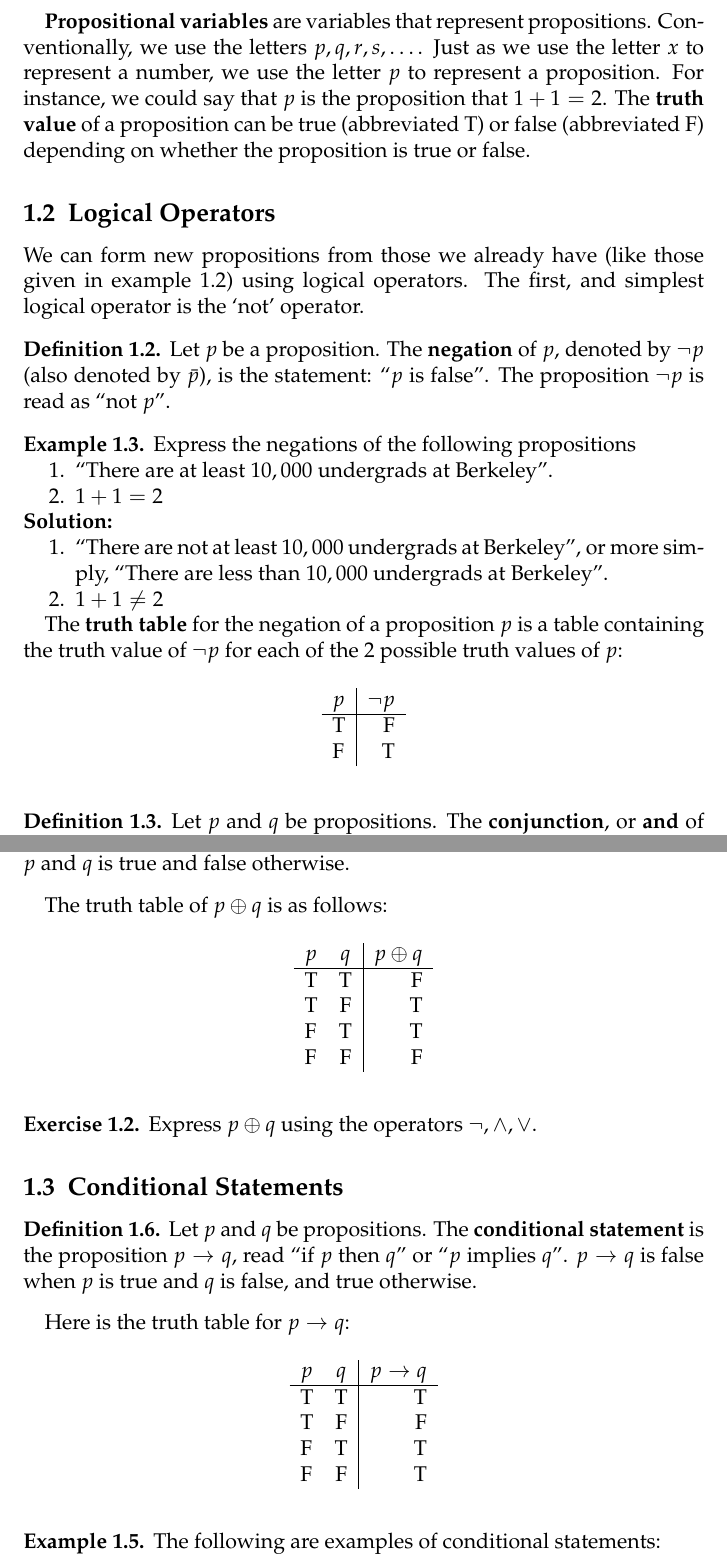
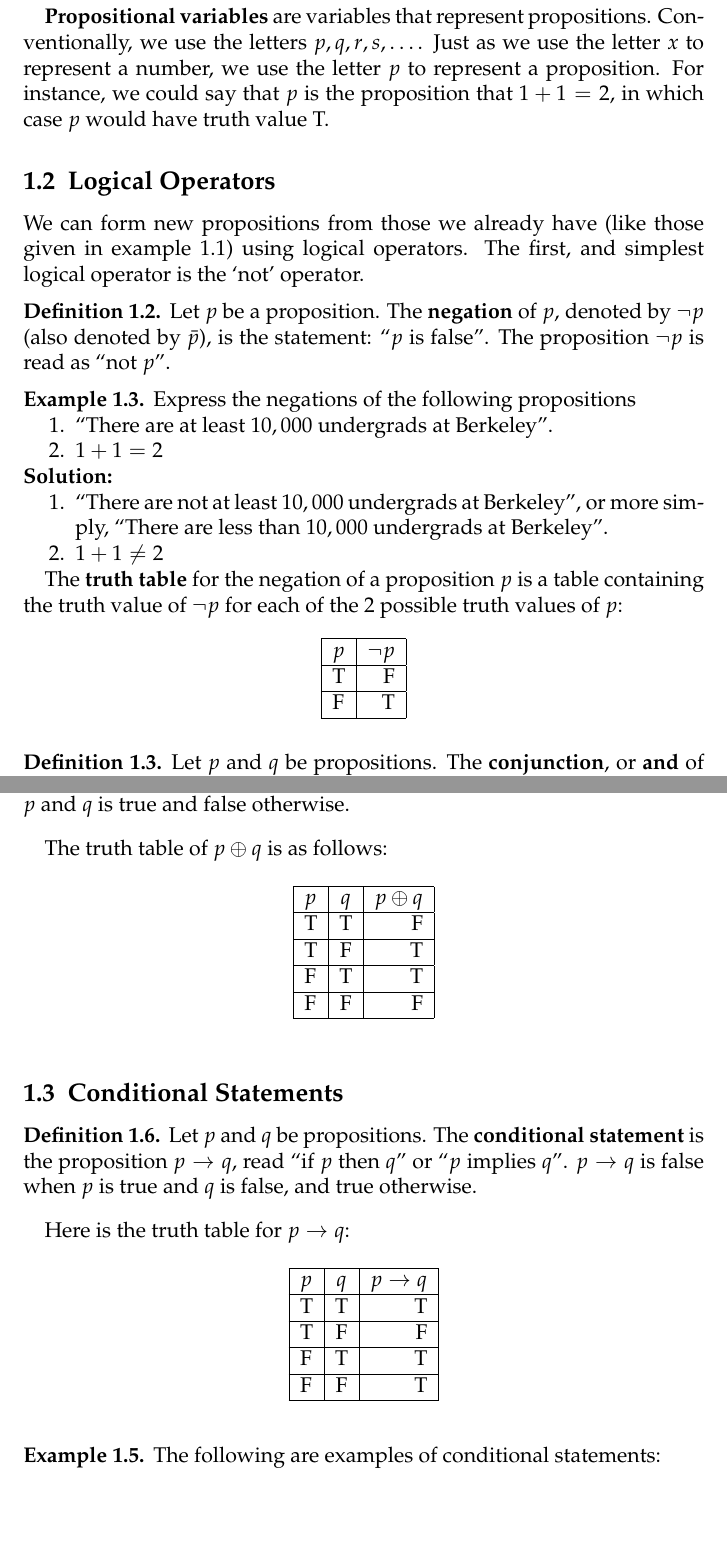
Before and after one commit to blucoat/m55notes, a LaTeX document (ch01_logic/ch1_logic_main.tex, which reads ch01_logic/sec1_prop_logic.tex): two parts of pages 2 and 4 of 9, joined at a grey line, cut so that both start at the same text, the shorter picture padded with empty space. Compiled offline with pdfLaTeX.

Commit message:
edited sec1 and added sec4

```diff
--- a/ch01_logic/sec1_prop_logic.tex
+++ b/ch01_logic/sec1_prop_logic.tex
@@ -34,14 +36,12 @@ proposition if we specified the value of $x$.
 propositions. Conventionally, we use the letters $p,q,r,s,\dots$. Just as
 we use the letter $x$ to represent a number, we use the letter $p$ to
 represent a proposition. For instance, we could say that $p$ is the
-proposition that $1+1=2$. The \textbf{truth value} of a proposition can be
-true (abbreviated T) or false (abbreviated F) depending on whether the
-proposition is true or false.
+proposition that $1+1=2$, in which case $p$ would have truth value T.
 
 \subsection{Logical Operators}
 
 We can form new propositions from those we already have (like those given
-in example 1.2) using logical operators. The first, and simplest logical
+in example 1.1) using logical operators. The first, and simplest logical
 operator is the `not' operator.
 
 \begin{defn}
@@ -67,10 +67,10 @@ The \textbf{truth table} for the negation of a proposition $p$ is a table
 containing the truth value of $\neg p$ for each of the $2$ possible truth
 values of $p$:
 \begin{table}[h] \centering
-  \begin{tabular}{l|r}
+  \begin{tabular}{|l|r|}\hline
     $p$ & $\neg p$ \\\hline
-    T & F \\
-    F & T
+    T & F \\\hline
+    F & T \\\hline
   \end{tabular}
 \end{table}
 
@@ -141,18 +141,14 @@ Often, we use the word \textbf{or} in English exclusively - to mean ``one or the
 
 The truth table of $p\oplus q$ is as follows:
 \begin{table}[h] \centering
-  \begin{tabular}{lc|r}
+  \begin{tabular}{|l|c|r|}\hline
     $p$ & $q$ & $p\oplus q$ \\\hline
-    T & T & F \\
-    T & F & T \\
-    F & T & T \\
-    F & F & F
+    T & T & F \\\hline
+    T & F & T \\\hline
+    F & T & T \\\hline
+    F & F & F \\\hline
   \end{tabular}
 \end{table}
-
-\begin{exercise}
-  Express $p\oplus q$ using the operators $\neg,\wedge,\vee$.
-\end{exercise}
 
 \subsection{Conditional Statements}
 
@@ -164,12 +160,12 @@ The truth table of $p\oplus q$ is as follows:
 
 Here is the truth table for $p\rightarrow q$:
 \begin{table}[h] \centering
-  \begin{tabular}{lc|r}
+  \begin{tabular}{|l|c|r|}\hline
     $p$ & $q$ & $p\rightarrow q$ \\\hline
-    T & T & T \\
-    T & F & F \\
-    F & T & T \\
-    F & F & T
+    T & T & T \\\hline
+    T & F & F \\\hline
+    F & T & T \\\hline
+    F & F & T \\\hline
   \end{tabular}
 \end{table}
 
```
Also changed, not shown: ch01_logic/sec1_prop_logic.tex (39 more changed lines).
